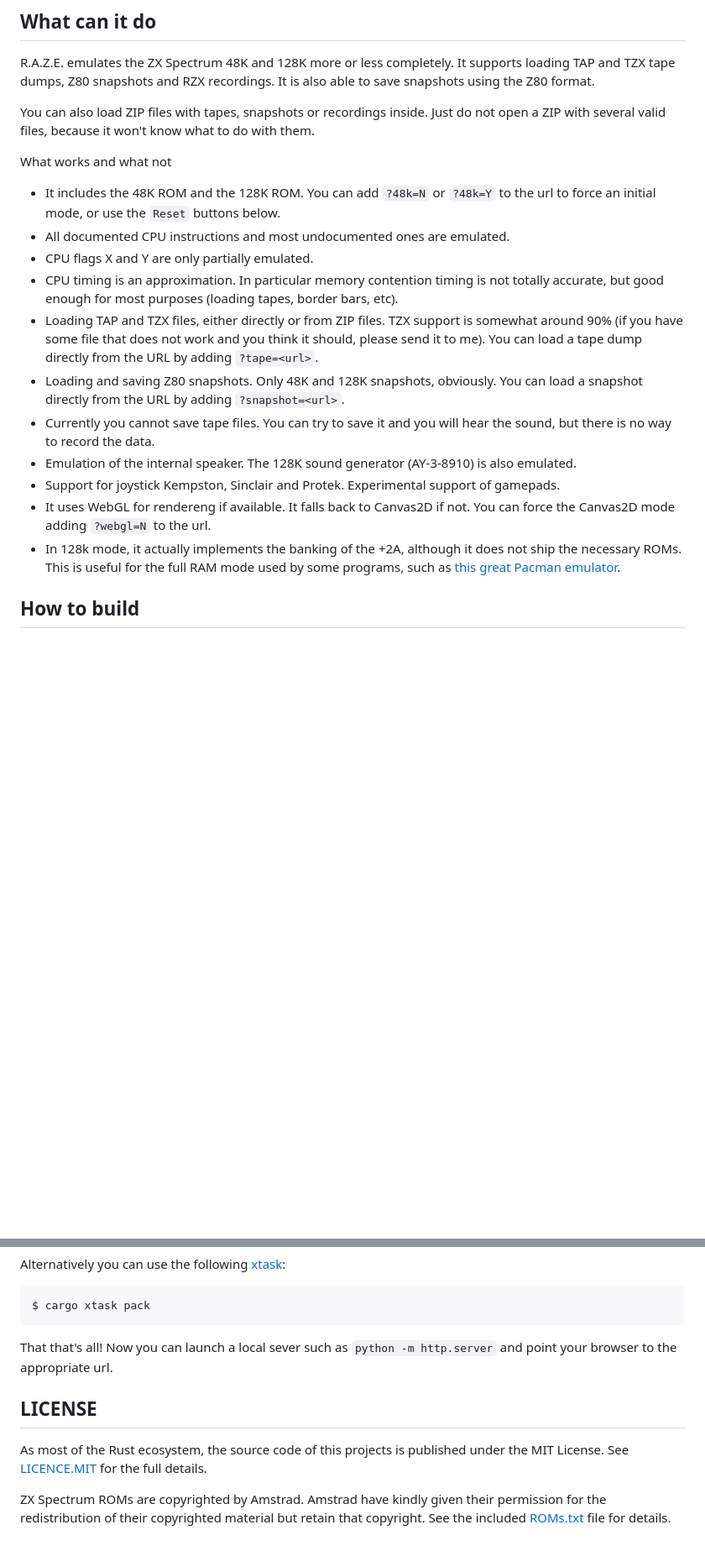
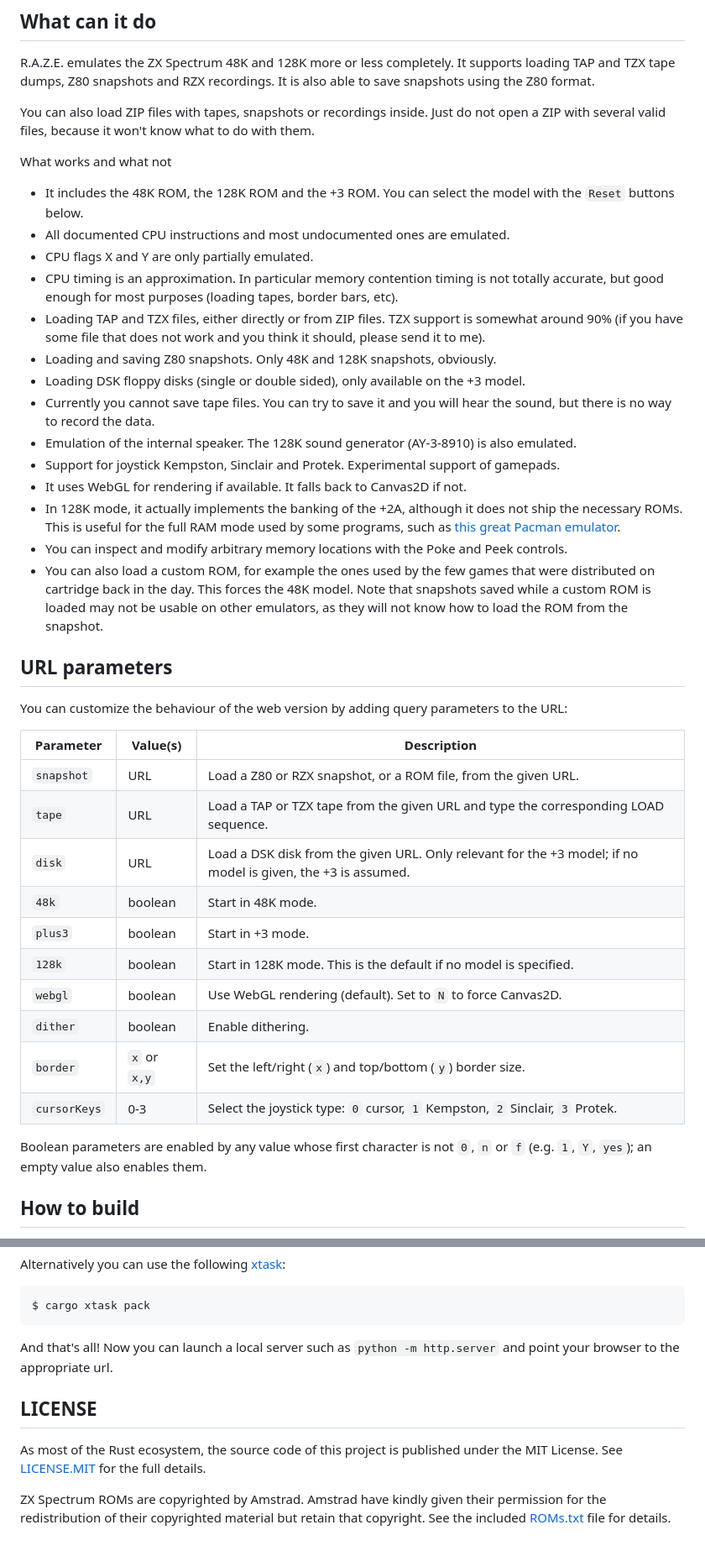
Before and after one commit to rodrigorc/raze, a Markdown page: README.md, 2 parts joined by grey strips. Shown at 84% size. Rendered like a GitHub page; blank space fills up the shorter version.

Commit message:
Update README with latest features, fix some typos

````diff
--- a/README.md
+++ b/README.md
@@ -24,17 +24,39 @@ You can also load ZIP files with tapes, snapshots or recordings inside. Just do
 
 What works and what not
 
- * It includes the 48K ROM and the 128K ROM. You can add `?48k=N` or `?48k=Y` to the url to force an initial mode, or use the `Reset` buttons below.
+ * It includes the 48K ROM, the 128K ROM and the +3 ROM. You can select the model with the `Reset` buttons below.
  * All documented CPU instructions and most undocumented ones are emulated.
  * CPU flags X and Y are only partially emulated.
  * CPU timing is an approximation. In particular memory contention timing is not totally accurate, but good enough for most purposes (loading tapes, border bars, etc).
- * Loading TAP and TZX files, either directly or from ZIP files. TZX support is somewhat around 90% (if you have some file that does not work and you think it should, please send it to me). You can load a tape dump directly from the URL by adding `?tape=<url>`.
- * Loading and saving Z80 snapshots. Only 48K and 128K snapshots, obviously. You can load a snapshot directly from the URL by adding `?snapshot=<url>`.
+ * Loading TAP and TZX files, either directly or from ZIP files. TZX support is somewhat around 90% (if you have some file that does not work and you think it should, please send it to me).
+ * Loading and saving Z80 snapshots. Only 48K and 128K snapshots, obviously.
+ * Loading DSK floppy disks (single or double sided), only available on the +3 model.
  * Currently you cannot save tape files. You can try to save it and you will hear the sound, but there is no way to record the data.
  * Emulation of the internal speaker. The 128K sound generator (AY-3-8910) is also emulated.
  * Support for joystick Kempston, Sinclair and Protek. Experimental support of gamepads.
- * It uses WebGL for rendereng if available. It falls back to Canvas2D if not. You can force the Canvas2D mode adding `?webgl=N` to the url.
- * In 128k mode, it actually implements the banking of the +2A, although it does not ship the necessary ROMs. This is useful for the full RAM mode used by some programs, such as [this great Pacman emulator](http://simonowen.com/spectrum/pacemuzx/).
+ * It uses WebGL for rendering if available. It falls back to Canvas2D if not.
+ * In 128K mode, it actually implements the banking of the +2A, although it does not ship the necessary ROMs. This is useful for the full RAM mode used by some programs, such as [this great Pacman emulator](http://simonowen.com/spectrum/pacemuzx/).
+ * You can inspect and modify arbitrary memory locations with the Poke and Peek controls.
+ * You can also load a custom ROM, for example the ones used by the few games that were distributed on cartridge back in the day. This forces the 48K model. Note that snapshots saved while a custom ROM is loaded may not be usable on other emulators, as they will not know how to load the ROM from the snapshot.
+
+## URL parameters
+
+You can customize the behaviour of the web version by adding query parameters to the URL:
+
+| Parameter | Value(s) | Description |
+|---|---|---|
+| `snapshot` | URL | Load a Z80 or RZX snapshot, or a ROM file, from the given URL. |
+| `tape` | URL | Load a TAP or TZX tape from the given URL and type the corresponding LOAD sequence. |
+| `disk` | URL | Load a DSK disk from the given URL. Only relevant for the +3 model; if no model is given, the +3 is assumed. |
+| `48k` | boolean | Start in 48K mode. |
+| `plus3` | boolean | Start in +3 mode. |
+| `128k` | boolean | Start in 128K mode. This is the default if no model is specified. |
+| `webgl` | boolean | Use WebGL rendering (default). Set to `N` to force Canvas2D. |
+| `dither` | boolean | Enable dithering. |
+| `border` | `x` or `x,y` | Set the left/right (`x`) and top/bottom (`y`) border size. |
+| `cursorKeys` | 0-3 | Select the joystick type: `0` cursor, `1` Kempston, `2` Sinclair, `3` Protek. |
+
+Boolean parameters are enabled by any value whose first character is not `0`, `n` or `f` (e.g. `1`, `Y`, `yes`); an empty value also enables them.
 
 ## How to build
 
@@ -62,10 +84,10 @@ Alternatively you can use the following [xtask](https://github.com/matklad/cargo
 $ cargo xtask pack
 ```
 
-That that's all! Now you can launch a local sever such as `python -m http.server` and point your browser to the appropriate url.
+And that's all! Now you can launch a local server such as `python -m http.server` and point your browser to the appropriate url.
 
 ## LICENSE
 
-As most of the Rust ecosystem, the source code of this projects is published under the MIT License. See [LICENCE.MIT](LICENSE.MIT) for the full details.
+As most of the Rust ecosystem, the source code of this project is published under the MIT License. See [LICENSE.MIT](LICENSE.MIT) for the full details.
 
 ZX Spectrum ROMs are copyrighted by Amstrad. Amstrad have kindly given their permission for the redistribution of their copyrighted material but retain that copyright. See the included [ROMs.txt](ROMs.txt) file for details.
````
Also changed, not shown: other parts of README.md (+1 -1 lines).
